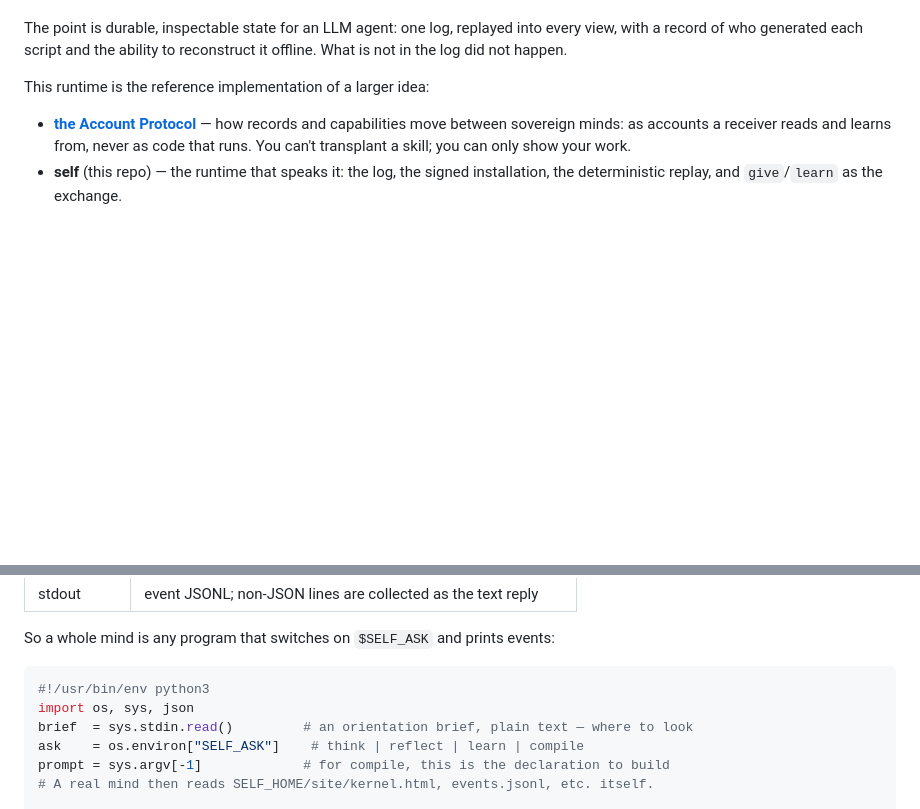
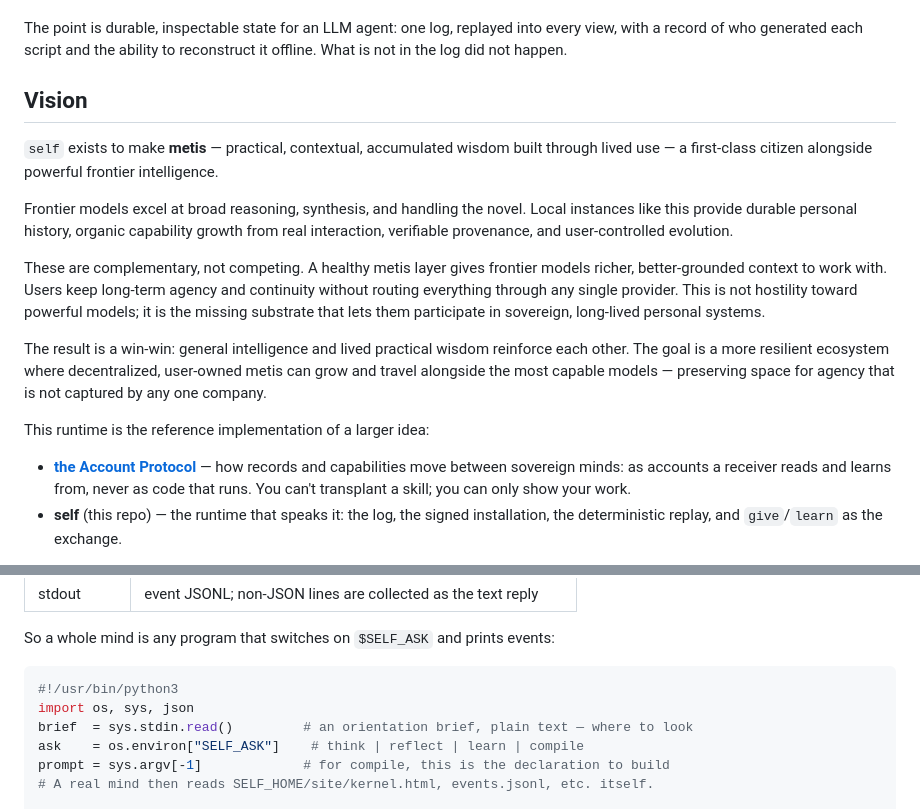
Before and after one commit to Wouterbeets/self, a Markdown page: README.md, 2 parts joined by grey strips. GitHub-like rendering; blank space fills up the shorter version.

Commit message:
Add Vision section articulating metis as complementary to frontier intelligence (win-win framing)

````diff
--- a/README.md
+++ b/README.md
@@ -12,6 +12,26 @@ whole system can be rebuilt from the log alone, with no model and no network.
 The point is durable, inspectable state for an LLM agent: one log, replayed into
 every view, with a record of who generated each script and the ability to
 reconstruct it offline. What is not in the log did not happen.
+
+## Vision
+
+`self` exists to make **metis** — practical, contextual, accumulated wisdom built
+through lived use — a first-class citizen alongside powerful frontier intelligence.
+
+Frontier models excel at broad reasoning, synthesis, and handling the novel.
+Local instances like this provide durable personal history, organic capability
+growth from real interaction, verifiable provenance, and user-controlled evolution.
+
+These are complementary, not competing. A healthy metis layer gives frontier models
+richer, better-grounded context to work with. Users keep long-term agency and
+continuity without routing everything through any single provider. This is not
+hostility toward powerful models; it is the missing substrate that lets them
+participate in sovereign, long-lived personal systems.
+
+The result is a win-win: general intelligence and lived practical wisdom reinforce
+each other. The goal is a more resilient ecosystem where decentralized, user-owned
+metis can grow and travel alongside the most capable models — preserving space
+for agency that is not captured by any one company.
 
 This runtime is the reference implementation of a larger idea:
 
@@ -248,7 +268,7 @@ The `SELF_MIND` process contract:
 So a whole mind is any program that switches on `$SELF_ASK` and prints events:
 
 ```python
-#!/usr/bin/env python3
+#!/usr/bin/python3
 import os, sys, json
 brief  = sys.stdin.read()         # an orientation brief, plain text — where to look
 ask    = os.environ["SELF_ASK"]    # think | reflect | learn | compile
````
Also changed, not shown: other parts of README.md (+2 -2 lines).
